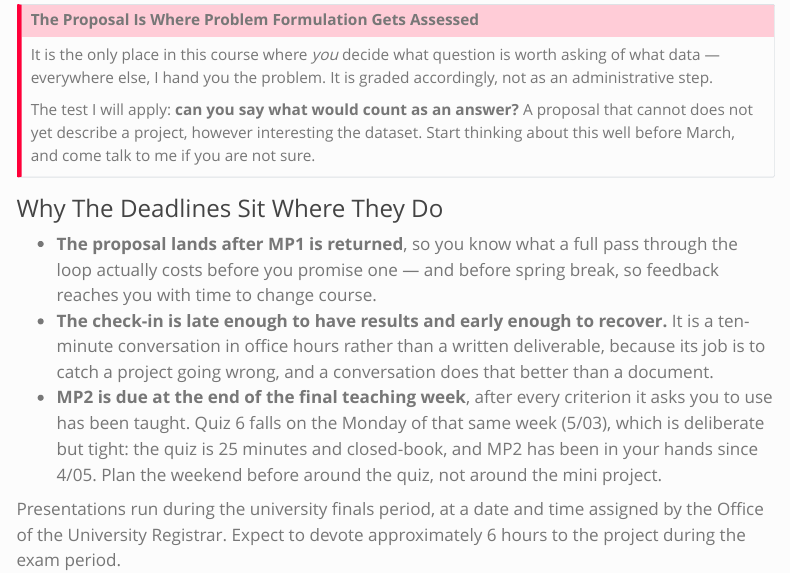
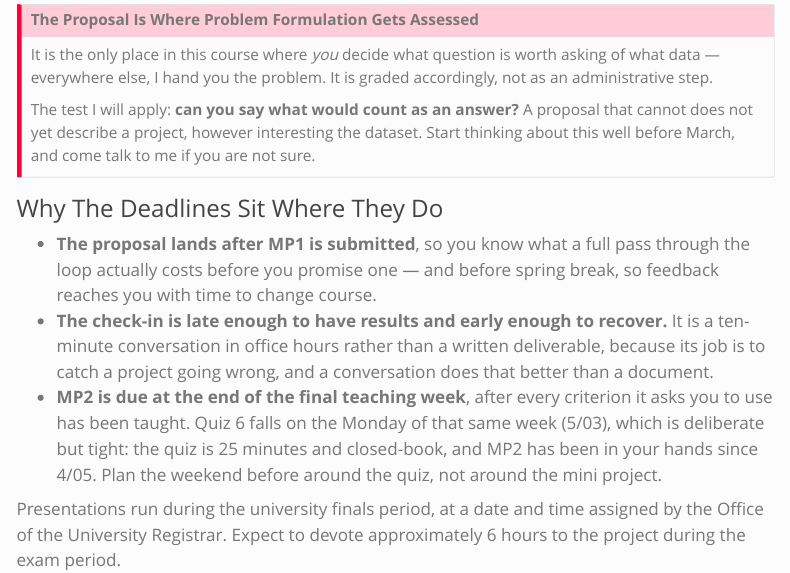
Before and after one commit to bee-envdata-cornell/spring2027, a Quarto document (projects.qmd): the page in a window 1100 px wide, from 1160 px down. Rendered offline with R 4.5, knitr and Pandoc in place of Quarto, with nearby package versions; menus at the side of the page are left out.

Commit message:
Proposal follows MP1 submission, not its return
The proposal was justified as landing after MP1 was *returned*, which made a
nine-day grading window a published commitment -- MP1 due Wed 3/17, proposal
Fri 3/26, in the heaviest teaching week of the term alongside Quiz 4.

The stated reason never required it. "So you know what a full pass through
the loop actually costs" is satisfied when a student submits MP1; they lived
the effort, and the grade adds nothing about cost. MP1 grading is no longer
on a deadline.

Co-Authored-By: Claude Opus 5 (1M context) <noreply@anthropic.com>

```diff
--- a/projects.qmd
+++ b/projects.qmd
@@ -48,7 +48,7 @@ The test I will apply: **can you say what would count as an answer?** A proposal
 
 ### Why The Deadlines Sit Where They Do
 
-- **The proposal lands after MP1 is returned**, so you know what a full pass through the loop actually costs before you promise one --- and before spring break, so feedback reaches you with time to change course.
+- **The proposal lands after MP1 is submitted**, so you know what a full pass through the loop actually costs before you promise one --- and before spring break, so feedback reaches you with time to change course.
 - **The check-in is late enough to have results and early enough to recover.** It is a ten-minute conversation in office hours rather than a written deliverable, because its job is to catch a project going wrong, and a conversation does that better than a document.
 - **MP2 is due at the end of the final teaching week**, after every criterion it asks you to use has been taught. Quiz 6 falls on the Monday of that same week (5/03), which is deliberate but tight: the quiz is 25 minutes and closed-book, and MP2 has been in your hands since 4/05. Plan the weekend before around the quiz, not around the mini project.
 
```
Also changed, not shown: 6 other files.
